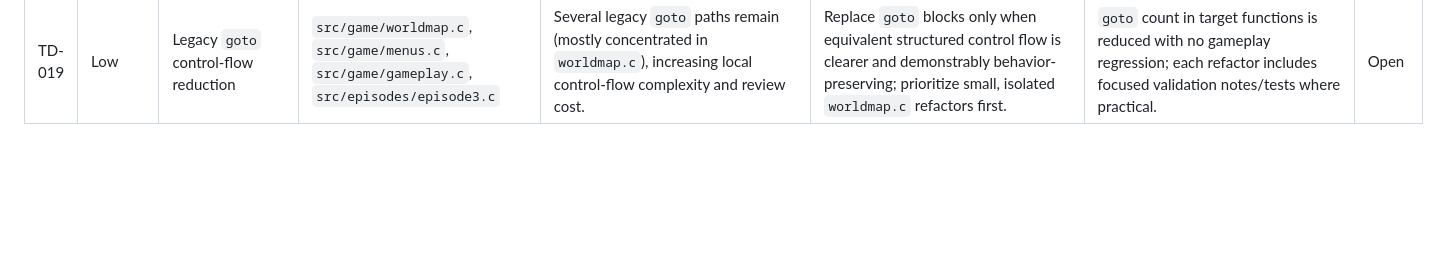
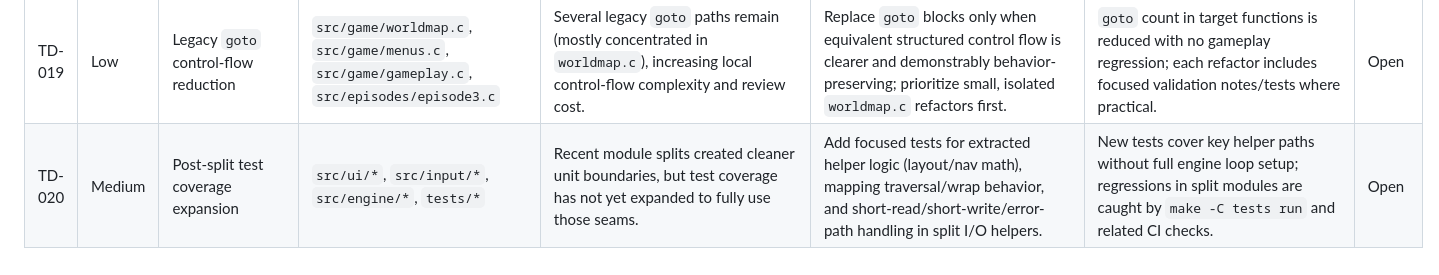
Before and after one commit to jamesfmackenzie/chocolatekeen, a Markdown page: docs/tech-debt.md, the part around the change. GitHub-like rendering; blank space fills up the shorter version.

Commit message:
docs(debt): add post-split test coverage expansion item

```diff
--- a/docs/tech-debt.md
+++ b/docs/tech-debt.md
@@ -31,3 +31,4 @@ This file tracks prioritized, actionable follow-ups for known limitations curren
 | TD-017 | Medium | Global header coupling reduction | `src/core/globals.h` | `globals.h` remains a broad umbrella dependency, increasing transitive coupling and compile fragility. | Introduce narrower subsystem headers and replace broad includes in high-churn modules incrementally. | Fewer translation units include `globals.h` directly; include dependencies become explicit and stable. | Open |
 | TD-018 | Low | Episode header API/data separation | `src/episodes/episode1.h`, `src/episodes/episode2.h`, `src/episodes/episode3.h` | Episode headers still mix constants/datasets, EXE field structs, and behavior prototypes. | Split headers into constants/data vs behavior API layers (for example `episode*_constants.h` + `episode*_api.h`) without changing runtime behavior. | Episode API usage is clearer and narrower; no behavior change and all existing builds/tests remain green. | Open |
 | TD-019 | Low | Legacy `goto` control-flow reduction | `src/game/worldmap.c`, `src/game/menus.c`, `src/game/gameplay.c`, `src/episodes/episode3.c` | Several legacy `goto` paths remain (mostly concentrated in `worldmap.c`), increasing local control-flow complexity and review cost. | Replace `goto` blocks only when equivalent structured control flow is clearer and demonstrably behavior-preserving; prioritize small, isolated `worldmap.c` refactors first. | `goto` count in target functions is reduced with no gameplay regression; each refactor includes focused validation notes/tests where practical. | Open |
+| TD-020 | Medium | Post-split test coverage expansion | `src/ui/*`, `src/input/*`, `src/engine/*`, `tests/*` | Recent module splits created cleaner unit boundaries, but test coverage has not yet expanded to fully use those seams. | Add focused tests for extracted helper logic (layout/nav math), mapping traversal/wrap behavior, and short-read/short-write/error-path handling in split I/O helpers. | New tests cover key helper paths without full engine loop setup; regressions in split modules are caught by `make -C tests run` and related CI checks. | Open |
```
